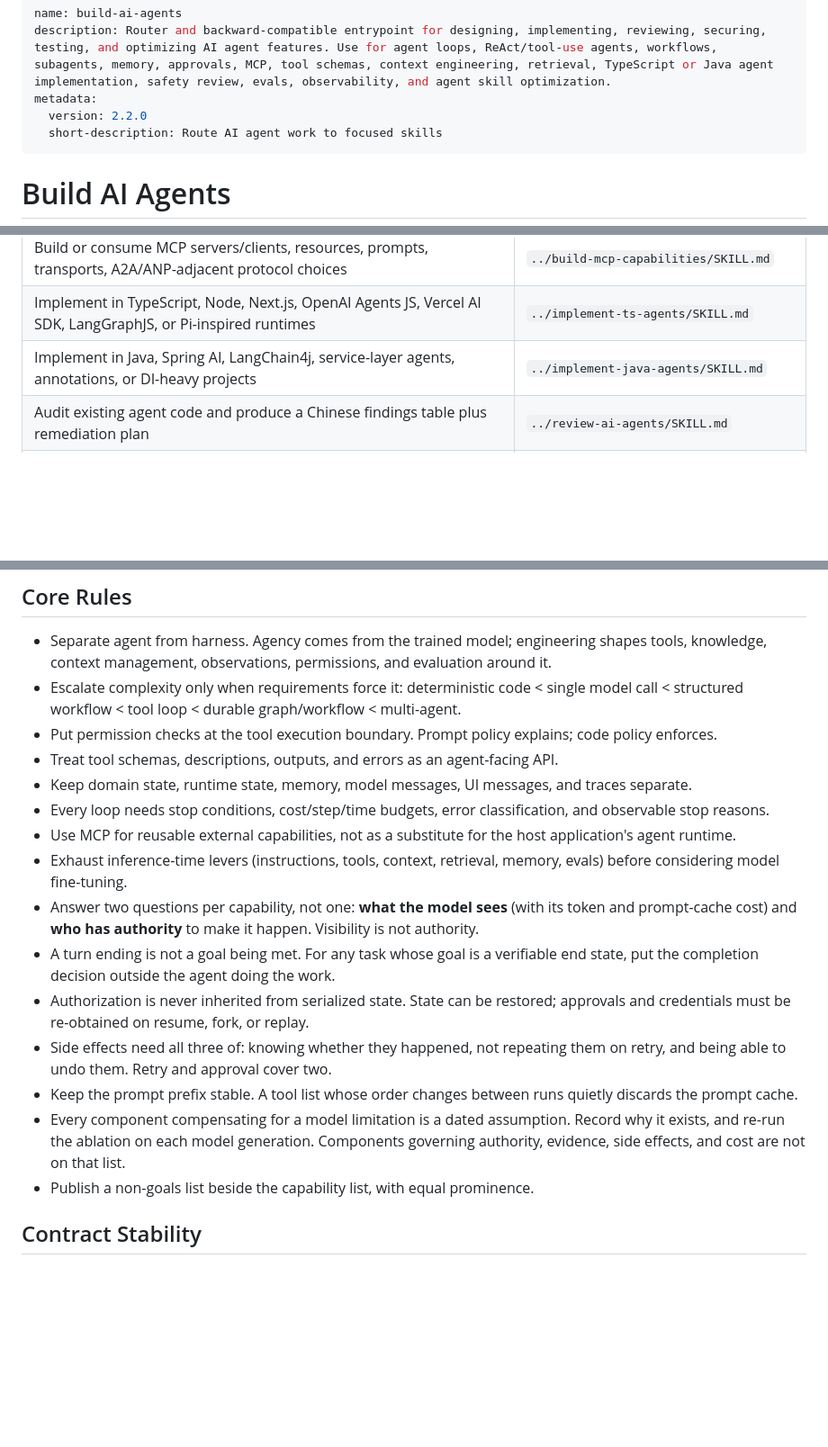
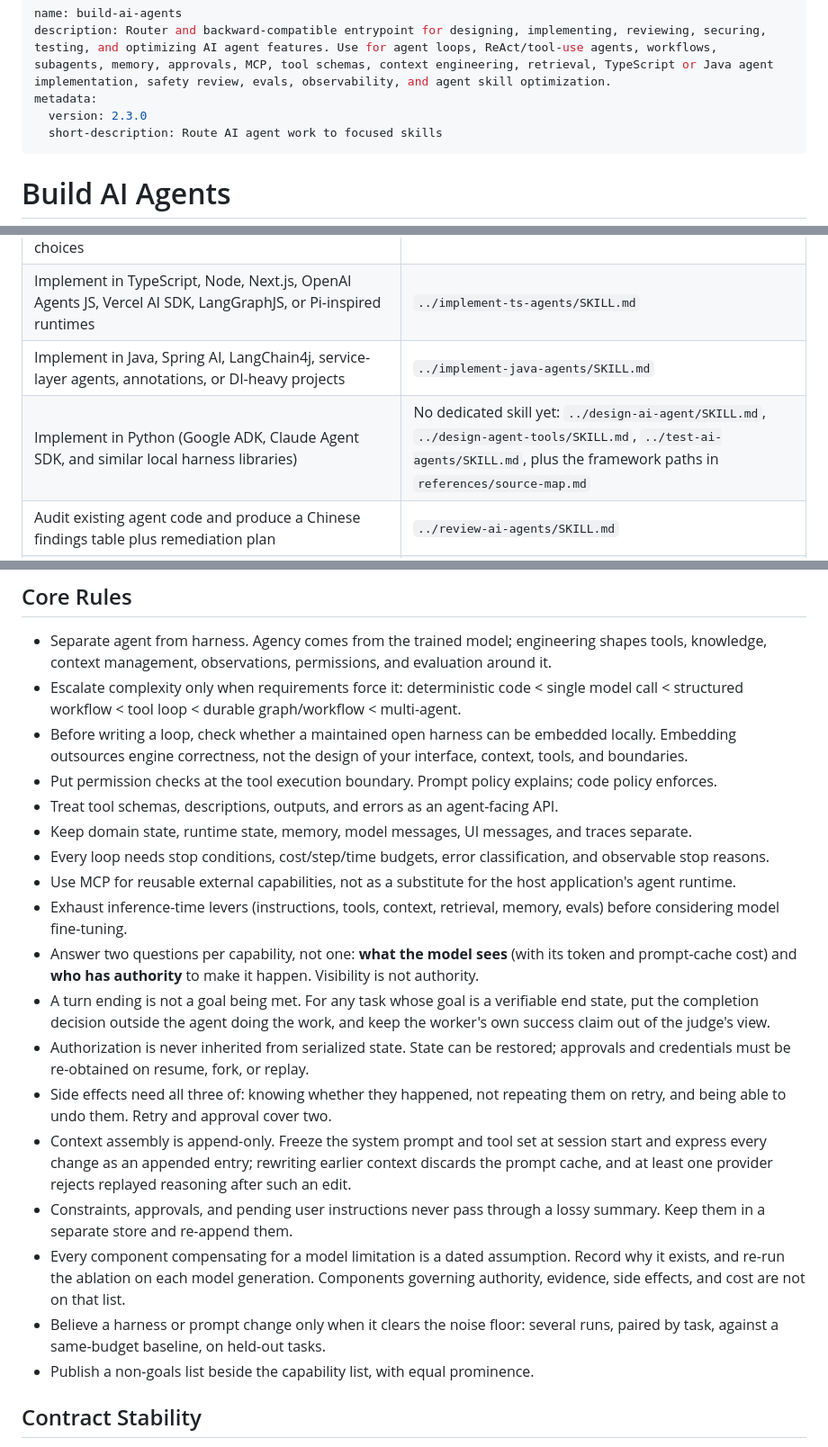
Before and after one commit to caocong1/ai-agent-skill-lab, a Markdown page: skills/build-ai-agents/SKILL.md, 3 parts joined by grey strips. Shown at 90% size. Rendered like a GitHub page; blank space fills up the shorter version.

Commit message:
skills: build-ai-agents 2.3.0 — suite release with the 2026-10 core rules
Bumps the suite to 2.3.0. Core rules: check whether a maintained open
harness can be embedded locally before writing a loop; the completion
judge never sees the worker's own success claim; context assembly is
append-only (replacing the stable-prefix rule); constraints, approvals and
pending instructions never pass through a lossy summary; believe a harness
or prompt change only when it clears the noise floor. Routing table gains
a Python row pointing at the design, tools and test skills.

Co-Authored-By: Claude Opus 5.5 <noreply@anthropic.com>

```diff
--- a/skills/build-ai-agents/SKILL.md
+++ b/skills/build-ai-agents/SKILL.md
@@ -2,7 +2,7 @@
 name: build-ai-agents
 description: Router and backward-compatible entrypoint for designing, implementing, reviewing, securing, testing, and optimizing AI agent features. Use for agent loops, ReAct/tool-use agents, workflows, subagents, memory, approvals, MCP, tool schemas, context engineering, retrieval, TypeScript or Java agent implementation, safety review, evals, observability, and agent skill optimization.
 metadata:
-  version: 2.2.0
+  version: 2.3.0
   short-description: Route AI agent work to focused skills
 ---
 
@@ -22,6 +22,7 @@ Read only the child skill(s) needed for the current task:
 | Build or consume MCP servers/clients, resources, prompts, transports, A2A/ANP-adjacent protocol choices | `../build-mcp-capabilities/SKILL.md` |
 | Implement in TypeScript, Node, Next.js, OpenAI Agents JS, Vercel AI SDK, LangGraphJS, or Pi-inspired runtimes | `../implement-ts-agents/SKILL.md` |
 | Implement in Java, Spring AI, LangChain4j, service-layer agents, annotations, or DI-heavy projects | `../implement-java-agents/SKILL.md` |
+| Implement in Python (Google ADK, Claude Agent SDK, and similar local harness libraries) | No dedicated skill yet: `../design-ai-agent/SKILL.md`, `../design-agent-tools/SKILL.md`, `../test-ai-agents/SKILL.md`, plus the framework paths in `references/source-map.md` |
 | Audit existing agent code and produce a Chinese findings table plus remediation plan | `../review-ai-agents/SKILL.md` |
 | Threat-model or harden prompt injection, excessive agency, tenant isolation, SSRF, approvals, audit, or redaction | `../secure-ai-agents/SKILL.md` |
 | Add tests, fake model harnesses, evals, replay, traces, production guardrails, or monitoring | `../test-ai-agents/SKILL.md` |
@@ -67,6 +68,9 @@ implementation skill and one supporting skill (`design-agent-tools`,
 - Escalate complexity only when requirements force it:
   deterministic code < single model call < structured workflow < tool loop <
   durable graph/workflow < multi-agent.
+- Before writing a loop, check whether a maintained open harness can be embedded
+  locally. Embedding outsources engine correctness, not the design of your
+  interface, context, tools, and boundaries.
 - Put permission checks at the tool execution boundary. Prompt policy explains;
   code policy enforces.
 - Treat tool schemas, descriptions, outputs, and errors as an agent-facing API.
@@ -82,17 +86,25 @@ implementation skill and one supporting skill (`design-agent-tools`,
   its token and prompt-cache cost) and **who has authority** to make it happen.
   Visibility is not authority.
 - A turn ending is not a goal being met. For any task whose goal is a verifiable
-  end state, put the completion decision outside the agent doing the work.
+  end state, put the completion decision outside the agent doing the work, and
+  keep the worker's own success claim out of the judge's view.
 - Authorization is never inherited from serialized state. State can be restored;
   approvals and credentials must be re-obtained on resume, fork, or replay.
 - Side effects need all three of: knowing whether they happened, not repeating
   them on retry, and being able to undo them. Retry and approval cover two.
-- Keep the prompt prefix stable. A tool list whose order changes between runs
-  quietly discards the prompt cache.
+- Context assembly is append-only. Freeze the system prompt and tool set at
+  session start and express every change as an appended entry; rewriting
+  earlier context discards the prompt cache, and at least one provider rejects
+  replayed reasoning after such an edit.
+- Constraints, approvals, and pending user instructions never pass through a
+  lossy summary. Keep them in a separate store and re-append them.
 - Every component compensating for a model limitation is a dated assumption.
   Record why it exists, and re-run the ablation on each model generation.
   Components governing authority, evidence, side effects, and cost are not on
   that list.
+- Believe a harness or prompt change only when it clears the noise floor:
+  several runs, paired by task, against a same-budget baseline, on held-out
+  tasks.
 - Publish a non-goals list beside the capability list, with equal prominence.
 
 ## Contract Stability
```
